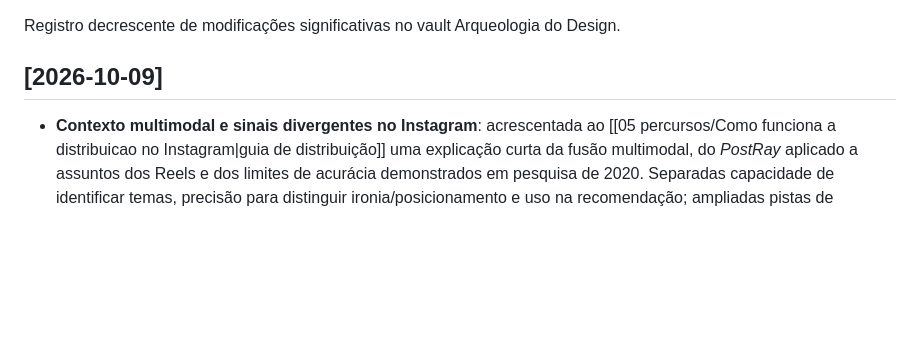
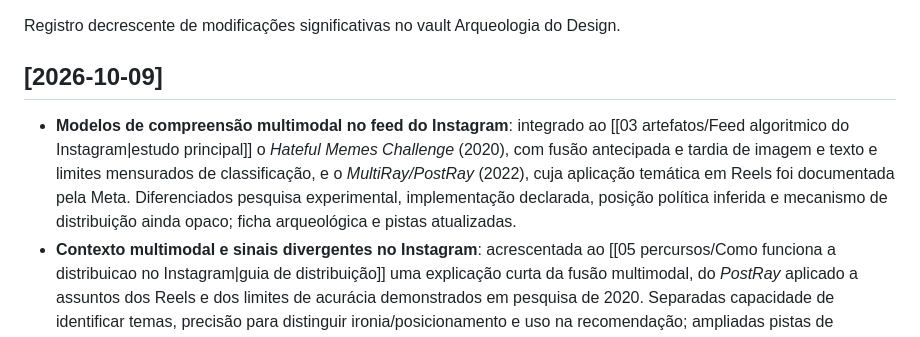
Before and after one commit to leorruas/arqueologia, a Markdown page: log.md, the part around the change. GitHub-like rendering; blank space fills up the shorter version.

```diff
--- a/log.md
+++ b/log.md
@@ -9,6 +9,7 @@ status: "ativo"
 Registro decrescente de modificações significativas no vault Arqueologia do Design.
 
 ## [2026-10-09]
+- **Modelos de compreensão multimodal no feed do Instagram**: integrado ao [[03 artefatos/Feed algoritmico do Instagram|estudo principal]] o *Hateful Memes Challenge* (2020), com fusão antecipada e tardia de imagem e texto e limites mensurados de classificação, e o *MultiRay/PostRay* (2022), cuja aplicação temática em Reels foi documentada pela Meta. Diferenciados pesquisa experimental, implementação declarada, posição política inferida e mecanismo de distribuição ainda opaco; ficha arqueológica e pistas atualizadas.
 - **Contexto multimodal e sinais divergentes no Instagram**: acrescentada ao [[05 percursos/Como funciona a distribuicao no Instagram|guia de distribuição]] uma explicação curta da fusão multimodal, do *PostRay* aplicado a assuntos dos Reels e dos limites de acurácia demonstrados em pesquisa de 2020. Separadas capacidade de identificar temas, precisão para distinguir ironia/posicionamento e uso na recomendação; ampliadas pistas de pesquisa.
 - **Falha reconhecida em métricas do Instagram — fontes verificadas**: incluídos links diretos às matérias do *Diário do Centro do Mundo* (9 out. 2026) e do *Correio Braziliense* (8 out. 2026) no [[05 percursos/Como funciona a distribuicao no Instagram|guia prático]] e no [[03 artefatos/Feed algoritmico do Instagram|estudo histórico do feed]]. O reconhecimento pela Meta de defeito de métricas foi separado das suspeitas de impacto na entrega e favorecimento eleitoral, não comprovados pelas fontes. Propagação para [[02 variaveis/Popularidade|Popularidade]], [[05 percursos/Laboratorio de contradesign da distribuicao|laboratório de contradesign]] e pistas de pesquisa.
 - **O que a Meta não documenta sobre o Instagram**: acrescentada ao [[05 percursos/Como funciona a distribuicao no Instagram|guia prático de distribuição]] uma seção de transparência e lacunas, com distinção entre documentação oficial, teste externo e desconhecimento. Verificados os cartões de sistemas da Meta (2023), que declaram divulgar apenas dez modelos de previsão por cartão, e a arquitetura em múltiplos estágios descrita em 2025. Atualizado [[03 artefatos/Feed algoritmico do Instagram|feed algorítmico do Instagram]], [[05 percursos/Laboratorio de contradesign da distribuicao|laboratório de contradesign]] e pistas de pesquisa, com fontes datadas e sem presumir pesos, escores globais de criadores ou regras políticas não divulgadas.
```
Also changed, not shown: 03 artefatos/Feed algoritmico do Instagram.md (+17 -1 lines), Pistas de pesquisa.md (+1 -1 lines).
